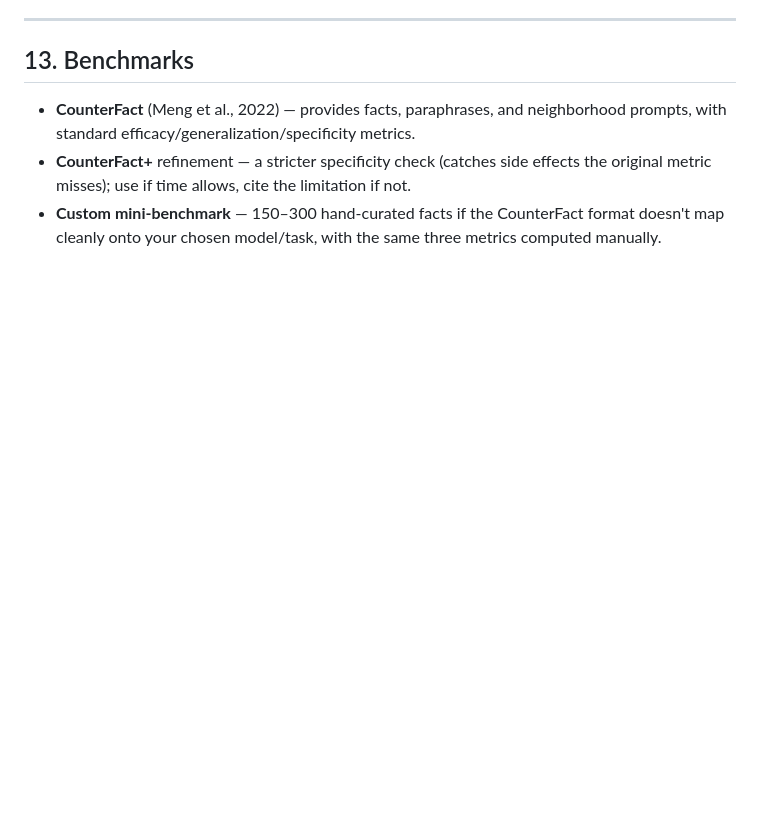
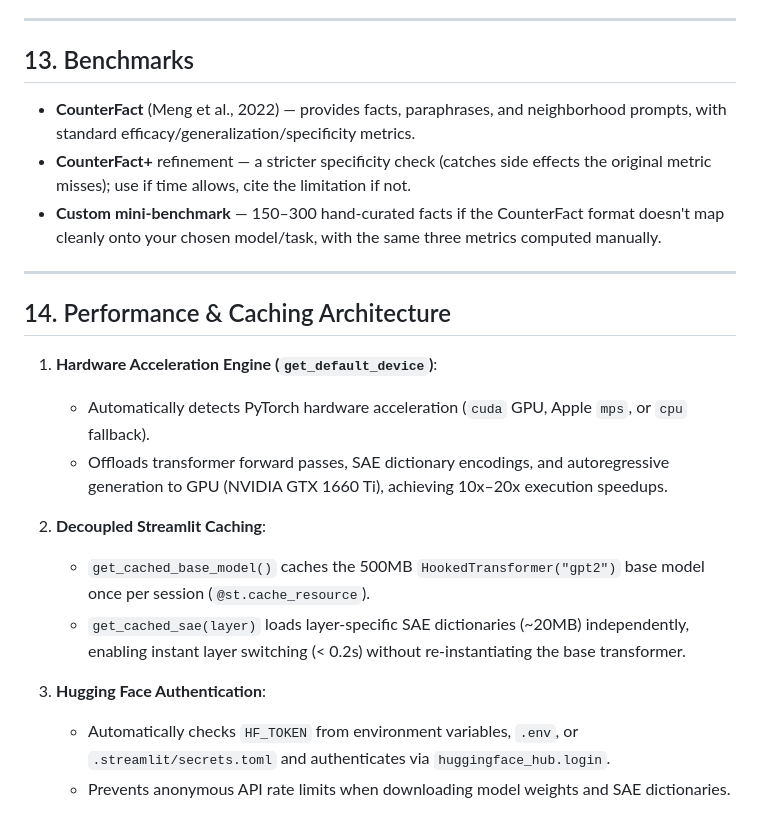
Before and after one commit to adi5022/Mechanistic-Intervention-of-Large-Language-Models-via-Sparse-AutoEncoders, a Markdown page: docs/architecture.md, the part around the change. Drawn GitHub-style; blank space fills up the shorter version.

```diff
--- a/docs/architecture.md
+++ b/docs/architecture.md
@@ -190,3 +190,19 @@ That's a complete, demoable MVP — everything past this (self-trained SAEs, ROM
 - **CounterFact** (Meng et al., 2022) — provides facts, paraphrases, and neighborhood prompts, with standard efficacy/generalization/specificity metrics.
 - **CounterFact+** refinement — a stricter specificity check (catches side effects the original metric misses); use if time allows, cite the limitation if not.
 - **Custom mini-benchmark** — 150–300 hand-curated facts if the CounterFact format doesn't map cleanly onto your chosen model/task, with the same three metrics computed manually.
+
+---
+
+## 14. Performance & Caching Architecture
+
+1. **Hardware Acceleration Engine (`get_default_device`)**:
+   - Automatically detects PyTorch hardware acceleration (`cuda` GPU, Apple `mps`, or `cpu` fallback).
+   - Offloads transformer forward passes, SAE dictionary encodings, and autoregressive generation to GPU (NVIDIA GTX 1660 Ti), achieving 10x–20x execution speedups.
+
+2. **Decoupled Streamlit Caching**:
+   - `get_cached_base_model()` caches the 500MB `HookedTransformer("gpt2")` base model once per session (`@st.cache_resource`).
+   - `get_cached_sae(layer)` loads layer-specific SAE dictionaries (~20MB) independently, enabling instant layer switching (< 0.2s) without re-instantiating the base transformer.
+
+3. **Hugging Face Authentication**:
+   - Automatically checks `HF_TOKEN` from environment variables, `.env`, or `.streamlit/secrets.toml` and authenticates via `huggingface_hub.login`.
+   - Prevents anonymous API rate limits when downloading model weights and SAE dictionaries.
```
Also changed, not shown: docs/notes.md (+10 -0 lines).
